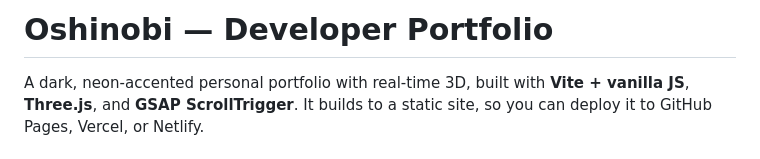
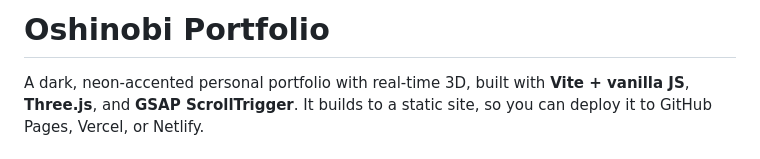
Before and after one commit to Oshinobi-obi/oshinobi-portfolio, a Markdown page: README.md, the part around the change. GitHub-like rendering.

Commit message:
Update project title in README.md

```diff
--- a/README.md
+++ b/README.md
@@ -1,4 +1,4 @@
-# Oshinobi — Developer Portfolio
+# Oshinobi Portfolio
 
 A dark, neon-accented personal portfolio with real-time 3D, built with **Vite + vanilla JS**, **Three.js**, and **GSAP ScrollTrigger**. It builds to a static site, so you can deploy it to GitHub Pages, Vercel, or Netlify.
 
```
